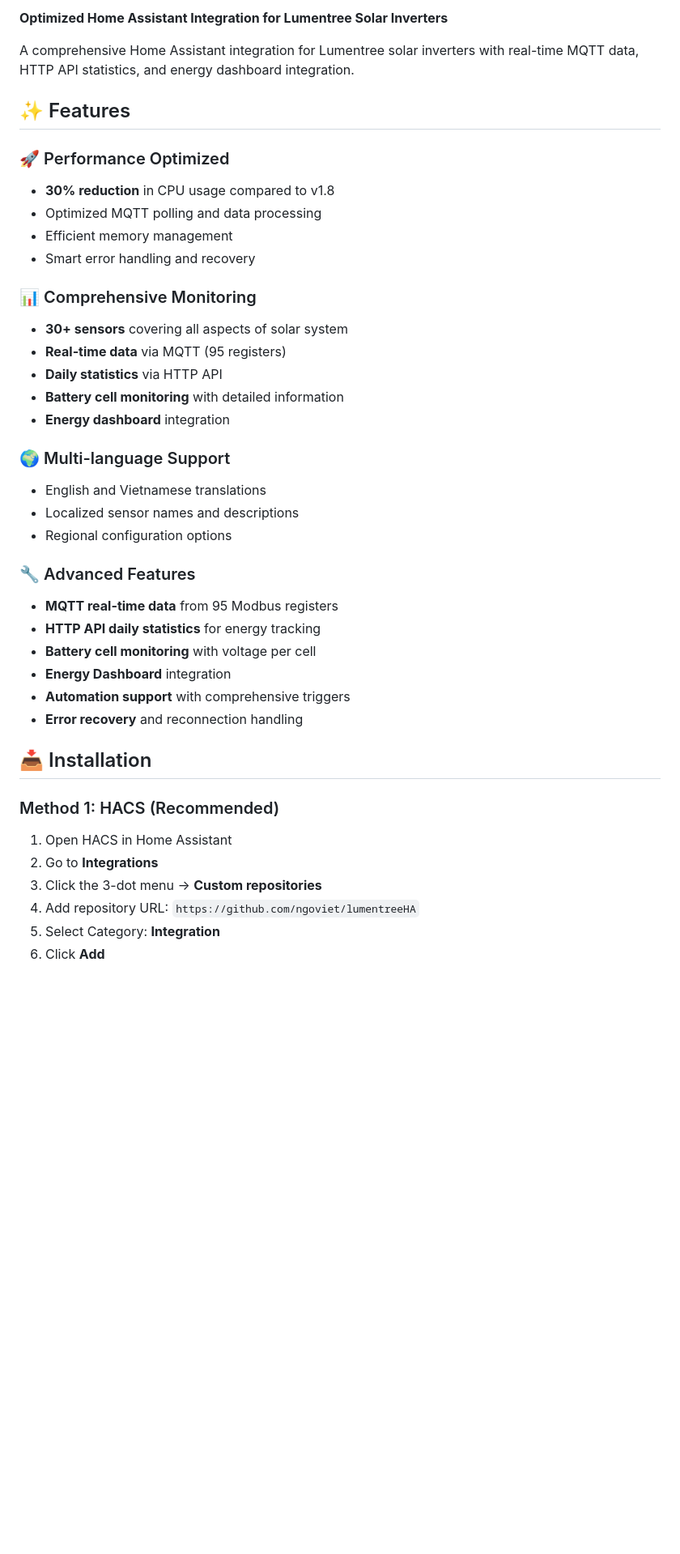
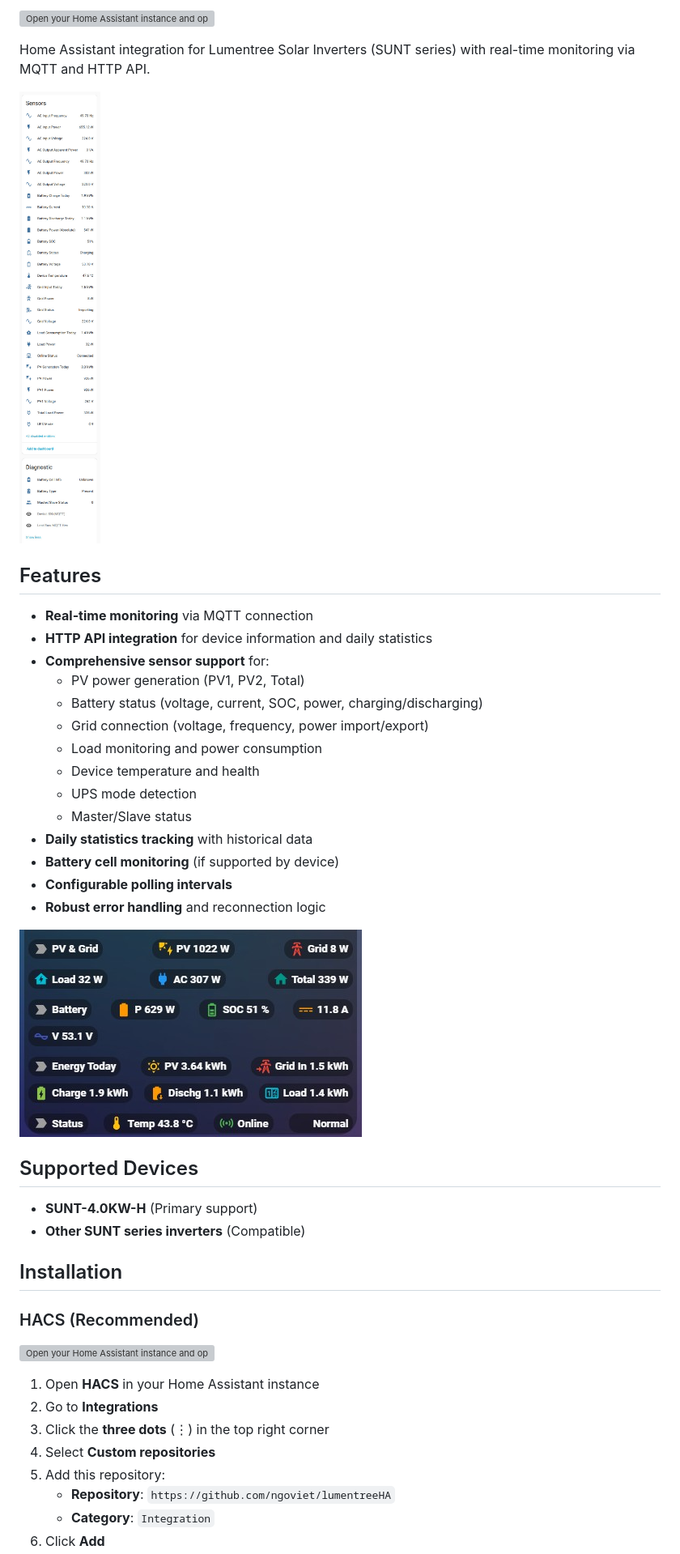
Before and after one commit to ngoviet/lumentreeHA, a Markdown page: README.md, the part around one of its changes. Shown at 81% size. Drawn GitHub-style; pictures changed too: 1.jpg (added), 2.jpg (added); blank space fills up the shorter version; grey boxes are pictures that could not be loaded.

```diff
--- a/README.md
+++ b/README.md
@@ -9,43 +7,45 @@
 
-**Optimized Home Assistant Integration for Lumentree Solar Inverters**
+[![Open your Home Assistant instance and open a repository inside the Home Assistant Community Store.](https://my.home-assistant.io/badges/hacs_repository.svg)](https://my.home-assistant.io/redirect/hacs_repository/?owner=ngoviet&repository=lumentreeHA&category=integration)
 
-A comprehensive Home Assistant integration for Lumentree solar inverters with real-time MQTT data, HTTP API statistics, and energy dashboard integration.
+Home Assistant integration for Lumentree Solar Inverters (SUNT series) with real-time monitoring via MQTT and HTTP API.
 
-## ✨ Features
+![LumentreeHA Dashboard](1.jpg)
 
-### 🚀 Performance Optimized
-- **30% reduction** in CPU usage compared to v1.8
-- Optimized MQTT polling and data processing
-- Efficient memory management
-- Smart error handling and recovery
+## Features
 
-### 📊 Comprehensive Monitoring
-- **30+ sensors** covering all aspects of solar system
-- **Real-time data** via MQTT (95 registers)
-- **Daily statistics** via HTTP API
-- **Battery cell monitoring** with detailed information
-- **Energy dashboard** integration
+- **Real-time monitoring** via MQTT connection
+- **HTTP API integration** for device information and daily statistics
+- **Comprehensive sensor support** for:
+  - PV power generation (PV1, PV2, Total)
+  - Battery status (voltage, current, SOC, power, charging/discharging)
+  - Grid connection (voltage, frequency, power import/export)
+  - Load monitoring and power consumption
+  - Device temperature and health
+  - UPS mode detection
+  - Master/Slave status
+- **Daily statistics tracking** with historical data
+- **Battery cell monitoring** (if supported by device)
+- **Configurable polling intervals**
+- **Robust error handling** and reconnection logic
 
-### 🌍 Multi-language Support
-- English and Vietnamese translations
-- Localized sensor names and descriptions
-- Regional configuration options
+![LumentreeHA Sensors](2.jpg)
 
-### 🔧 Advanced Features
-- **MQTT real-time data** from 95 Modbus registers
-- **HTTP API daily statistics** for energy tracking
-- **Battery cell monitoring** with voltage per cell
-- **Energy Dashboard** integration
-- **Automation support** with comprehensive triggers
-- **Error recovery** and reconnection handling
+## Supported Devices
 
-## 📥 Installation
+- **SUNT-4.0KW-H** (Primary support)
+- **Other SUNT series inverters** (Compatible)
 
-### Method 1: HACS (Recommended)
+## Installation
 
-1. Open HACS in Home Assistant
+### HACS (Recommended)
+
+[![Open your Home Assistant instance and open a repository inside the Home Assistant Community Store.](https://my.home-assistant.io/badges/hacs_repository.svg)](https://my.home-assistant.io/redirect/hacs_repository/?owner=ngoviet&repository=lumentreeHA&category=integration)
+
+1. Open **HACS** in your Home Assistant instance
 2. Go to **Integrations**
-3. Click the 3-dot menu → **Custom repositories**
-4. Add repository URL: `https://github.com/ngoviet/lumentreeHA`
-5. Select Category: **Integration**
+3. Click the **three dots** (⋮) in the top right corner
+4. Select **Custom repositories**
+5. Add this repository:
+   - **Repository**: `https://github.com/ngoviet/lumentreeHA`
+   - **Category**: `Integration`
 6. Click **Add**
```
Also changed, not shown: other parts of README.md (+110 -241 lines), 14 other files.
